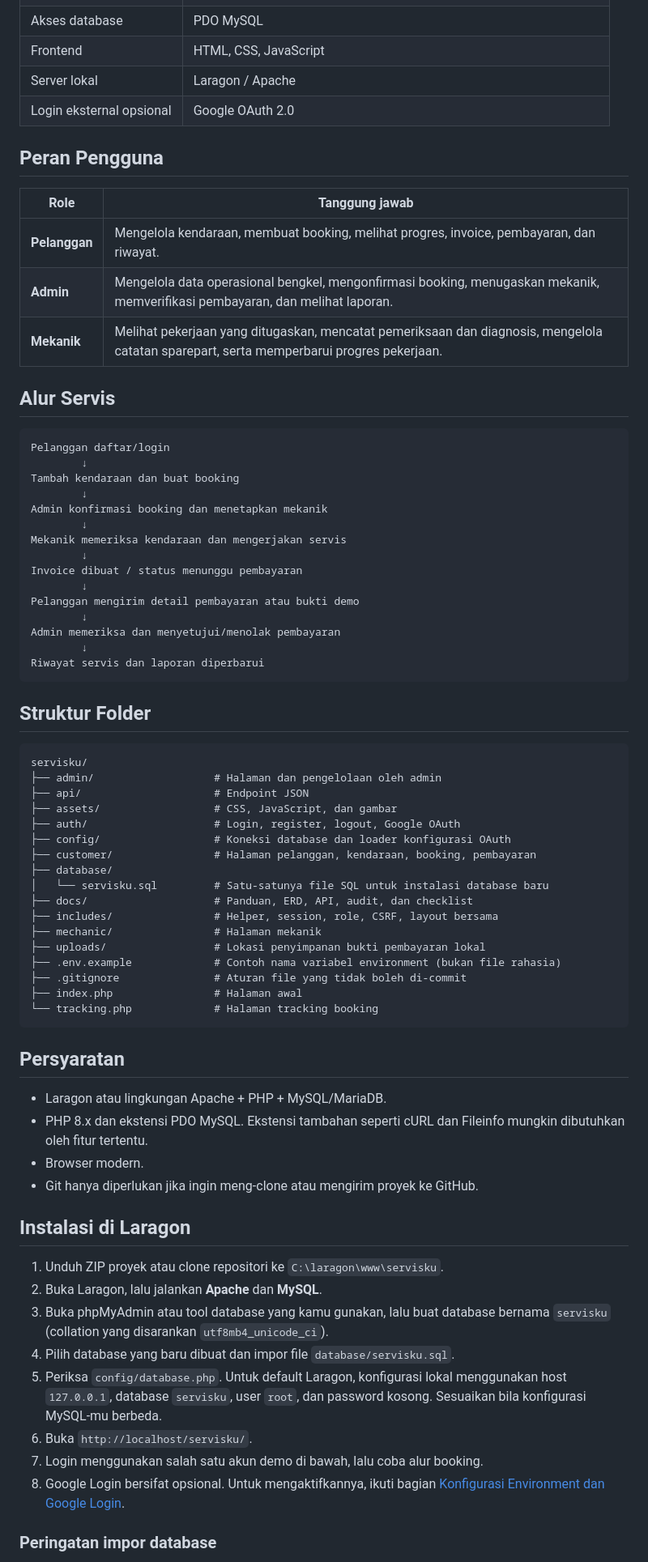
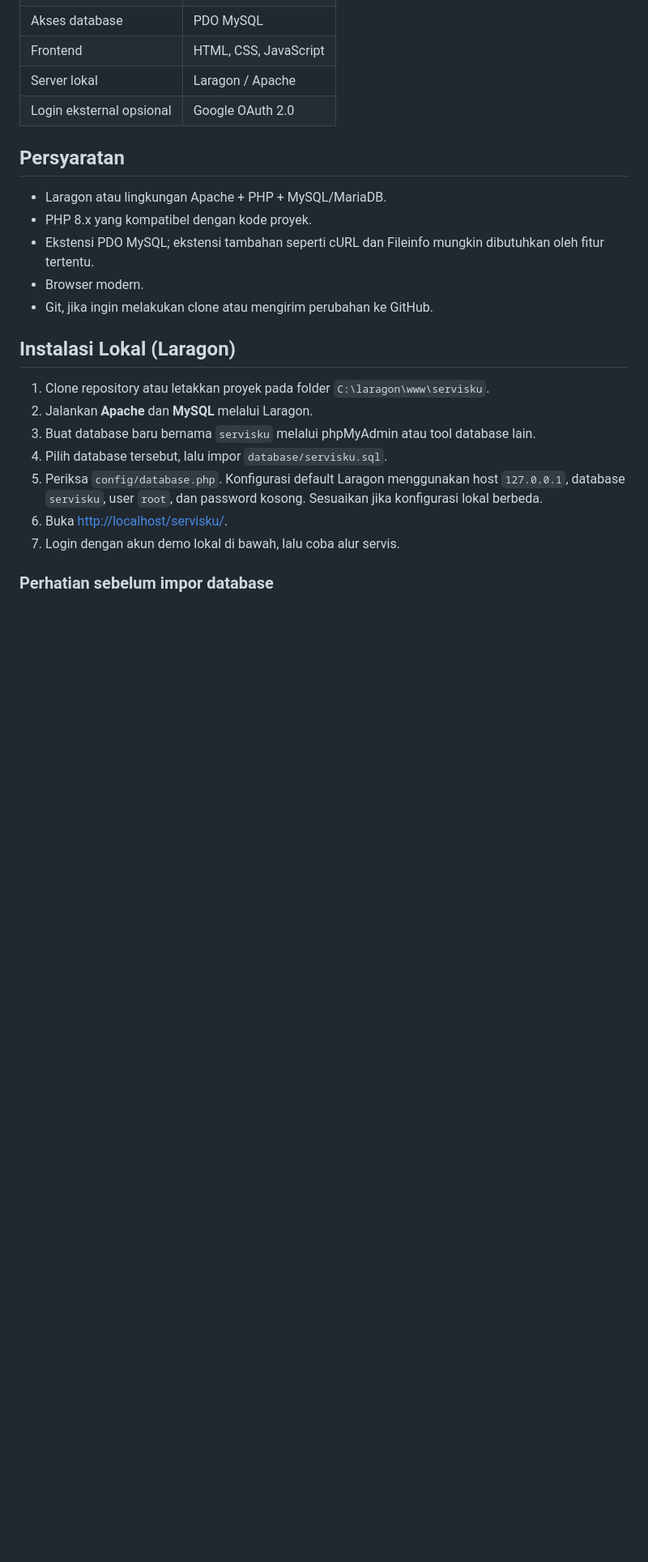
Before and after one commit to anggapratamadev/servisku, a Markdown page: README.md, the part around one of its changes. Shown at 81% size. GitHub-like rendering; blank space fills up the shorter version.

Commit message:
Initial commit: ServisKu vehicle service management system

````diff
--- a/README.md
+++ b/README.md
@@ -45,73 +64,23 @@ ServisKu adalah aplikasi web manajemen servis kendaraan berbasis **PHP Native da
 | Server lokal | Laragon / Apache |
 | Login eksternal opsional | Google OAuth 2.0 |
 
-## Peran Pengguna
-
-| Role | Tanggung jawab |
-|---|---|
-| **Pelanggan** | Mengelola kendaraan, membuat booking, melihat progres, invoice, pembayaran, dan riwayat. |
-| **Admin** | Mengelola data operasional bengkel, mengonfirmasi booking, menugaskan mekanik, memverifikasi pembayaran, dan melihat laporan. |
-| **Mekanik** | Melihat pekerjaan yang ditugaskan, mencatat pemeriksaan dan diagnosis, mengelola catatan sparepart, serta memperbarui progres pekerjaan. |
-
-## Alur Servis
-
-```text
-Pelanggan daftar/login
-        ↓
-Tambah kendaraan dan buat booking
-        ↓
-Admin konfirmasi booking dan menetapkan mekanik
-        ↓
-Mekanik memeriksa kendaraan dan mengerjakan servis
-        ↓
-Invoice dibuat / status menunggu pembayaran
-        ↓
-Pelanggan mengirim detail pembayaran atau bukti demo
-        ↓
-Admin memeriksa dan menyetujui/menolak pembayaran
-        ↓
-Riwayat servis dan laporan diperbarui
-```
-
-## Struktur Folder
-
-```text
-servisku/
-├── admin/                   # Halaman dan pengelolaan oleh admin
-├── api/                     # Endpoint JSON
-├── assets/                  # CSS, JavaScript, dan gambar
-├── auth/                    # Login, register, logout, Google OAuth
-├── config/                  # Koneksi database dan loader konfigurasi OAuth
-├── customer/                # Halaman pelanggan, kendaraan, booking, pembayaran
-├── database/
-│   └── servisku.sql         # Satu-satunya file SQL untuk instalasi database baru
-├── docs/                    # Panduan, ERD, API, audit, dan checklist
-├── includes/                # Helper, session, role, CSRF, layout bersama
-├── mechanic/                # Halaman mekanik
-├── uploads/                 # Lokasi penyimpanan bukti pembayaran lokal
-├── .env.example             # Contoh nama variabel environment (bukan file rahasia)
-├── .gitignore               # Aturan file yang tidak boleh di-commit
-├── index.php                # Halaman awal
-└── tracking.php             # Halaman tracking booking
-```
-
 ## Persyaratan
 
 - Laragon atau lingkungan Apache + PHP + MySQL/MariaDB.
-- PHP 8.x dan ekstensi PDO MySQL. Ekstensi tambahan seperti cURL dan Fileinfo mungkin dibutuhkan oleh fitur tertentu.
+- PHP 8.x yang kompatibel dengan kode proyek.
+- Ekstensi PDO MySQL; ekstensi tambahan seperti cURL dan Fileinfo mungkin dibutuhkan oleh fitur tertentu.
 - Browser modern.
-- Git hanya diperlukan jika ingin meng-clone atau mengirim proyek ke GitHub.
+- Git, jika ingin melakukan clone atau mengirim perubahan ke GitHub.
 
-## Instalasi di Laragon
+## Instalasi Lokal (Laragon)
 
-1. Unduh ZIP proyek atau clone repositori ke `C:\laragon\www\servisku`.
-2. Buka Laragon, lalu jalankan **Apache** dan **MySQL**.
-3. Buka phpMyAdmin atau tool database yang kamu gunakan, lalu buat database bernama `servisku` (collation yang disarankan `utf8mb4_unicode_ci`).
-4. Pilih database yang baru dibuat dan impor file `database/servisku.sql`.
-5. Periksa `config/database.php`. Untuk default Laragon, konfigurasi lokal menggunakan host `127.0.0.1`, database `servisku`, user `root`, dan password kosong. Sesuaikan bila konfigurasi MySQL-mu berbeda.
-6. Buka `http://localhost/servisku/`.
-7. Login menggunakan salah satu akun demo di bawah, lalu coba alur booking.
-8. Google Login bersifat opsional. Untuk mengaktifkannya, ikuti bagian [Konfigurasi Environment dan Google Login](#konfigurasi-environment-dan-google-login).
+1. Clone repository atau letakkan proyek pada folder `C:\laragon\www\servisku`.
+2. Jalankan **Apache** dan **MySQL** melalui Laragon.
+3. Buat database baru bernama `servisku` melalui phpMyAdmin atau tool database lain.
+4. Pilih database tersebut, lalu impor `database/servisku.sql`.
+5. Periksa `config/database.php`. Konfigurasi default Laragon menggunakan host `127.0.0.1`, database `servisku`, user `root`, dan password kosong. Sesuaikan jika konfigurasi lokal berbeda.
+6. Buka [http://localhost/servisku/](http://localhost/servisku/).
+7. Login dengan akun demo lokal di bawah, lalu coba alur servis.
 
-### Peringatan impor database
+### Perhatian sebelum impor database
 
````
Also changed, not shown: other parts of README.md (+84 -81 lines).
